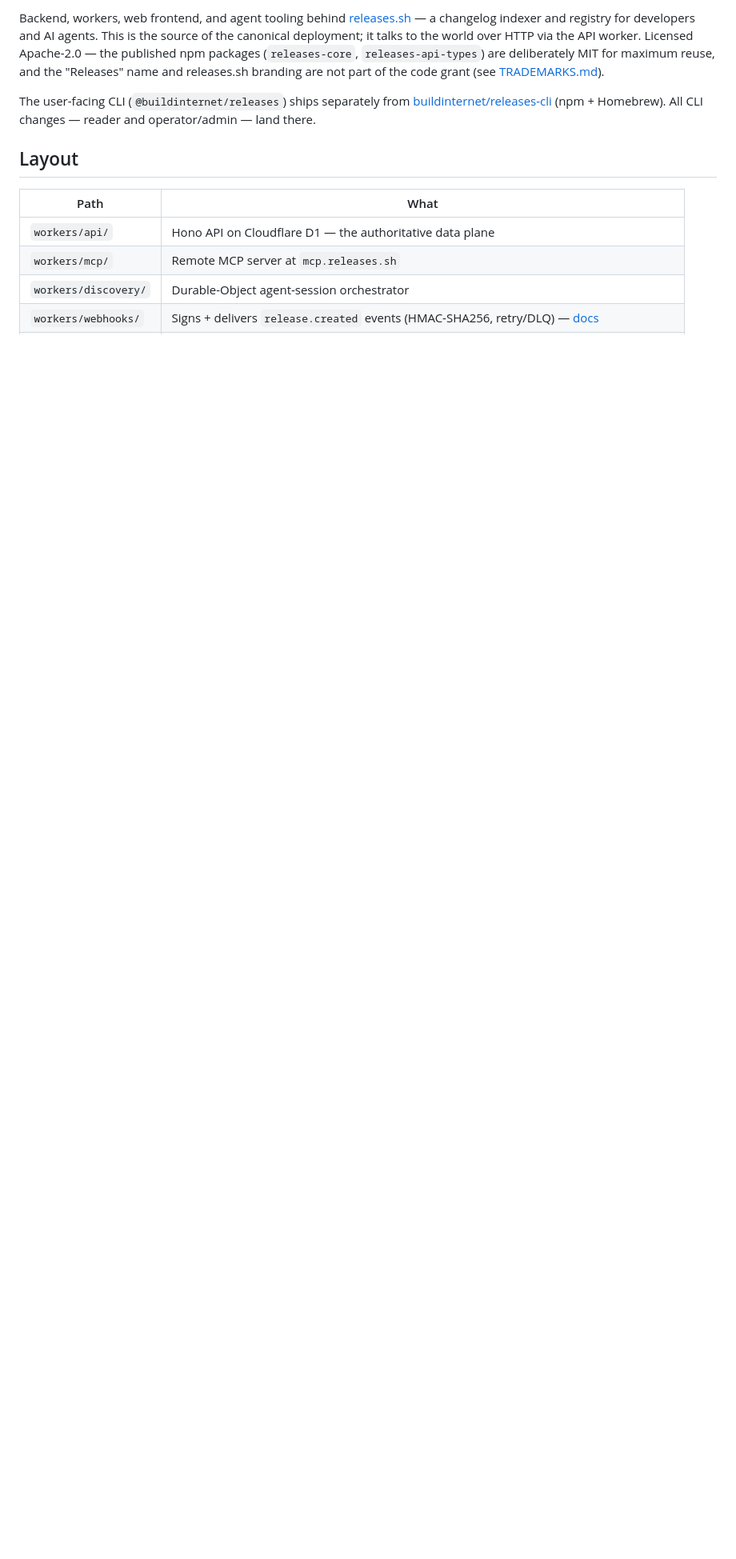
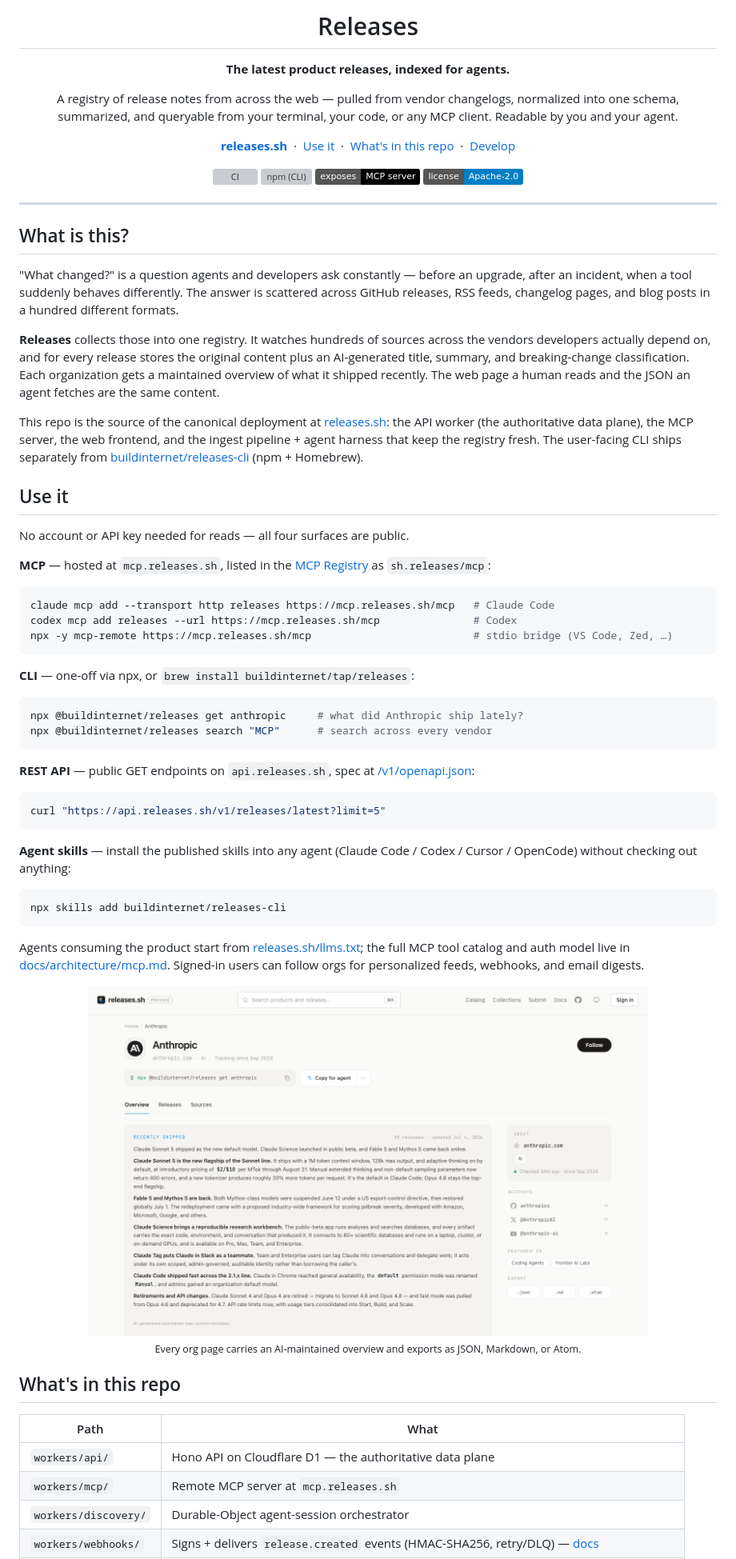
Before and after one commit to buildinternet/releases, a Markdown page: README.md, the part around one of its changes. Shown at 80% size. Drawn GitHub-style; pictures changed too: docs/assets/readme-org.png (added); badges without logos; blank space fills up the shorter version; grey boxes are pictures that could not be loaded.

Commit message:
docs(readme): restructure as repo home page with product screenshots (#1945)

````diff
--- a/README.md
+++ b/README.md
@@ -6,9 +4,99 @@
 
-Backend, workers, web frontend, and agent tooling behind [releases.sh](https://releases.sh) — a changelog indexer and registry for developers and AI agents. This is the source of the canonical deployment; it talks to the world over HTTP via the API worker. Licensed Apache-2.0 — the published npm packages (`releases-core`, `releases-api-types`) are deliberately MIT for maximum reuse, and the "Releases" name and releases.sh branding are not part of the code grant (see [TRADEMARKS.md](TRADEMARKS.md)).
+<h1>Releases</h1>
 
-The user-facing CLI (`@buildinternet/releases`) ships separately from [buildinternet/releases-cli](https://github.com/buildinternet/releases-cli) (npm + Homebrew). All CLI changes — reader and operator/admin — land there.
+**The latest product releases, indexed for agents.**
 
-## Layout
+A registry of release notes from across the web — pulled from vendor changelogs,
+normalized into one schema, summarized, and queryable from your terminal, your
+code, or any MCP client. Readable by you and your agent.
+
+<p>
+  <a href="https://releases.sh"><b>releases.sh</b></a> &nbsp;·&nbsp;
+  <a href="#use-it">Use it</a> &nbsp;·&nbsp;
+  <a href="#whats-in-this-repo">What's in this repo</a> &nbsp;·&nbsp;
+  <a href="#local-development">Develop</a>
+</p>
+
+<p>
+  <a href="https://github.com/buildinternet/releases/actions/workflows/ci.yml"><img alt="CI" src="https://github.com/buildinternet/releases/actions/workflows/ci.yml/badge.svg"></a>
+  <a href="https://www.npmjs.com/package/@buildinternet/releases"><img alt="npm (CLI)" src="https://img.shields.io/npm/v/@buildinternet/releases?color=cb3837&label=%40buildinternet%2Freleases&logo=npm"></a>
+  <a href="https://registry.modelcontextprotocol.io/v0.1/servers?search=sh.releases/mcp"><img alt="MCP server" src="https://img.shields.io/badge/exposes-MCP_server-000"></a>
+  <a href="LICENSE"><img alt="License: Apache-2.0" src="https://img.shields.io/badge/license-Apache--2.0-blue"></a>
+</p>
+
+</div>
+
+---
+
+## What is this?
+
+"What changed?" is a question agents and developers ask constantly — before an
+upgrade, after an incident, when a tool suddenly behaves differently. The answer
+is scattered across GitHub releases, RSS feeds, changelog pages, and blog posts
+in a hundred different formats.
+
+**Releases** collects those into one registry. It watches hundreds of sources
+across the vendors developers actually depend on, and for every release stores
+the original content plus an AI-generated title, summary, and breaking-change
+classification. Each organization gets a maintained overview of what it shipped
+recently. The web page a human reads and the JSON an agent fetches are the same
+content.
+
+This repo is the source of the canonical deployment at
+[releases.sh](https://releases.sh): the API worker (the authoritative data
+plane), the MCP server, the web frontend, and the ingest pipeline + agent
+harness that keep the registry fresh. The user-facing CLI ships separately from
+[buildinternet/releases-cli](https://github.com/buildinternet/releases-cli)
+(npm + Homebrew).
+
+## Use it
+
+No account or API key needed for reads — all four surfaces are public.
+
+**MCP** — hosted at `mcp.releases.sh`, listed in the
+[MCP Registry](https://registry.modelcontextprotocol.io/v0.1/servers?search=sh.releases/mcp)
+as `sh.releases/mcp`:
+
+```bash
+claude mcp add --transport http releases https://mcp.releases.sh/mcp   # Claude Code
+codex mcp add releases --url https://mcp.releases.sh/mcp               # Codex
+npx -y mcp-remote https://mcp.releases.sh/mcp                          # stdio bridge (VS Code, Zed, …)
+```
+
+**CLI** — one-off via npx, or `brew install buildinternet/tap/releases`:
+
+```bash
+npx @buildinternet/releases get anthropic     # what did Anthropic ship lately?
+npx @buildinternet/releases search "MCP"      # search across every vendor
+```
+
+**REST API** — public GET endpoints on `api.releases.sh`, spec at
+[/v1/openapi.json](https://api.releases.sh/v1/openapi.json):
+
+```bash
+curl "https://api.releases.sh/v1/releases/latest?limit=5"
+```
+
+**Agent skills** — install the published skills into any agent (Claude Code /
+Codex / Cursor / OpenCode) without checking out anything:
+
+```bash
+npx skills add buildinternet/releases-cli
+```
+
+Agents consuming the product start from
+[releases.sh/llms.txt](https://releases.sh/llms.txt); the full MCP tool catalog
+and auth model live in [docs/architecture/mcp.md](docs/architecture/mcp.md).
+Signed-in users can follow orgs for personalized feeds, webhooks, and email
+digests.
+
+<div align="center">
+  <img src="docs/assets/readme-org.png" alt="An organization page: AI-maintained overview of recent releases, source list, and JSON/Markdown/Atom export" width="700">
+  <br>
+  <sub>Every org page carries an AI-maintained overview and exports as JSON, Markdown, or Atom.</sub>
+</div>
+
+## What's in this repo
 
 | Path                 | What                                                                                          |
 | -------------------- | --------------------------------------------------------------------------------------------- |
````
Also changed, not shown: other parts of README.md (+32 -27 lines), CONTRIBUTING.md (+3 -1 lines), docs/assets/readme-home.png (added).
